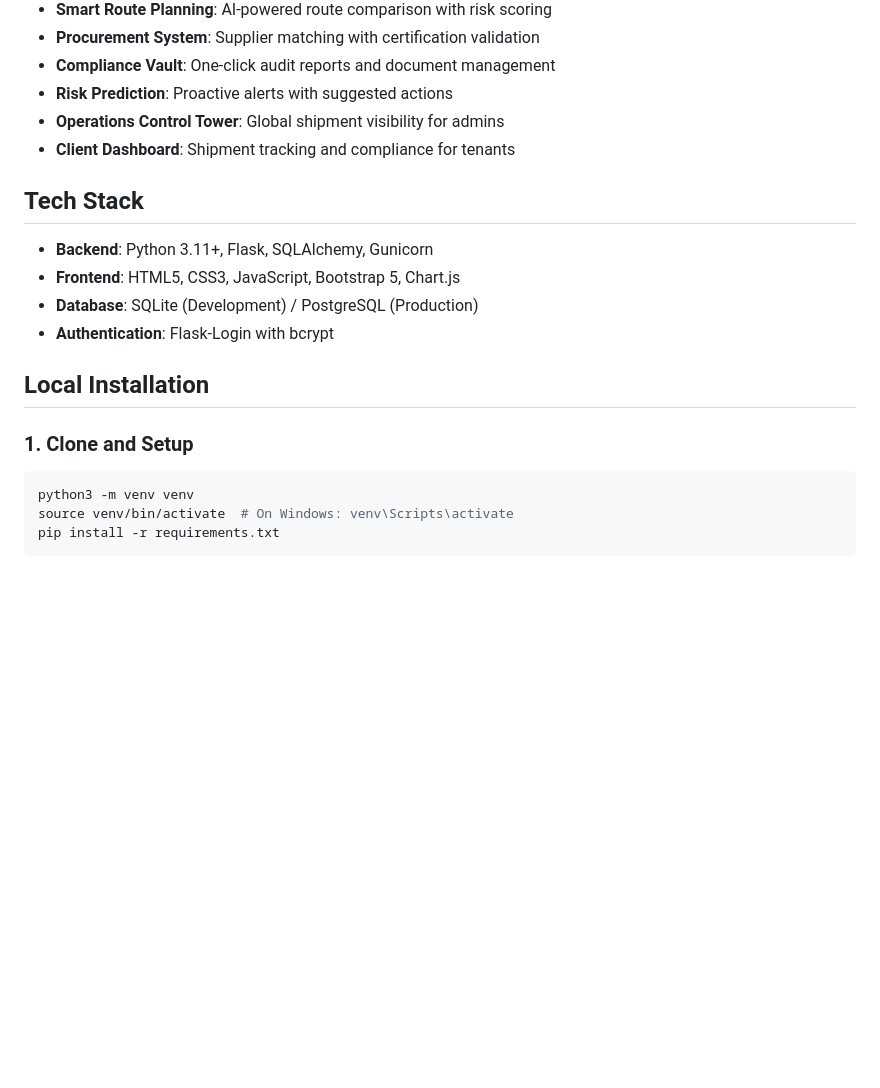
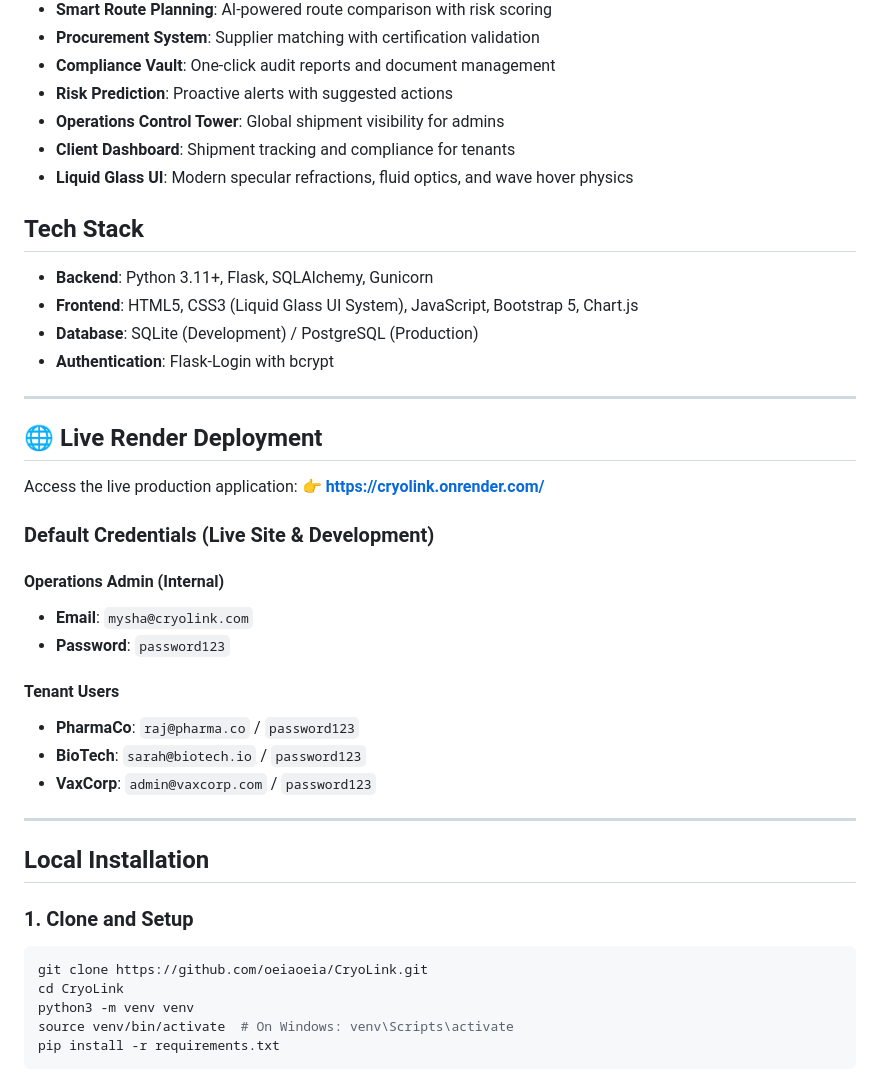
Before and after one commit to oeiaoeia/CryoLink, a Markdown page: README.md, the part around one of its changes. Drawn GitHub-style; blank space fills up the shorter version.

````diff
--- a/README.md
+++ b/README.md
@@ -14,19 +21,42 @@ CryoLink is an intelligent, web-based multitenant platform designed for pharmace
 - **Risk Prediction**: Proactive alerts with suggested actions
 - **Operations Control Tower**: Global shipment visibility for admins
 - **Client Dashboard**: Shipment tracking and compliance for tenants
+- **Liquid Glass UI**: Modern specular refractions, fluid optics, and wave hover physics
 
 ## Tech Stack
 
 - **Backend**: Python 3.11+, Flask, SQLAlchemy, Gunicorn
-- **Frontend**: HTML5, CSS3, JavaScript, Bootstrap 5, Chart.js
+- **Frontend**: HTML5, CSS3 (Liquid Glass UI System), JavaScript, Bootstrap 5, Chart.js
 - **Database**: SQLite (Development) / PostgreSQL (Production)
 - **Authentication**: Flask-Login with bcrypt
+
+---
+
+## 🌐 Live Render Deployment
+
+Access the live production application:
+👉 **[https://cryolink.onrender.com/](https://cryolink.onrender.com/)**
+
+### Default Credentials (Live Site & Development)
+
+#### Operations Admin (Internal)
+- **Email**: `mysha@cryolink.com`
+- **Password**: `password123`
+
+#### Tenant Users
+- **PharmaCo**: `raj@pharma.co` / `password123`
+- **BioTech**: `sarah@biotech.io` / `password123`
+- **VaxCorp**: `admin@vaxcorp.com` / `password123`
+
+---
 
 ## Local Installation
 
 ### 1. Clone and Setup
 
 ```bash
+git clone https://github.com/oeiaoeia/CryoLink.git
+cd CryoLink
 python3 -m venv venv
 source venv/bin/activate  # On Windows: venv\Scripts\activate
 pip install -r requirements.txt
````
Also changed, not shown: other parts of README.md (+15 -26 lines).
